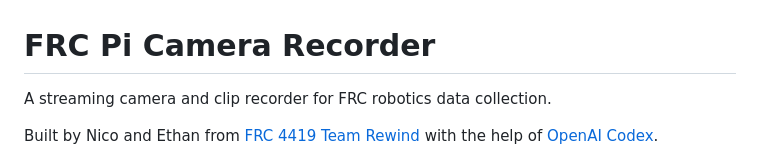
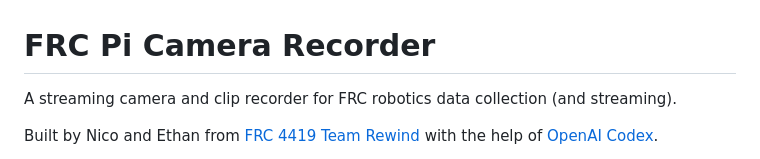
Before and after one commit to zredlined/frc-ai-camera, a Markdown page: README.md, the part around the change. GitHub-like rendering.

```diff
--- a/README.md
+++ b/README.md
@@ -1,6 +1,6 @@
 # FRC Pi Camera Recorder
 
-A streaming camera and clip recorder for FRC robotics data collection.
+A streaming camera and clip recorder for FRC robotics data collection (and streaming).
 
 Built by Nico and Ethan from [FRC 4419 Team Rewind](https://www.thebluealliance.com/team/4419)
 with the help of [OpenAI Codex](https://openai.com/index/openai-codex/).
```
